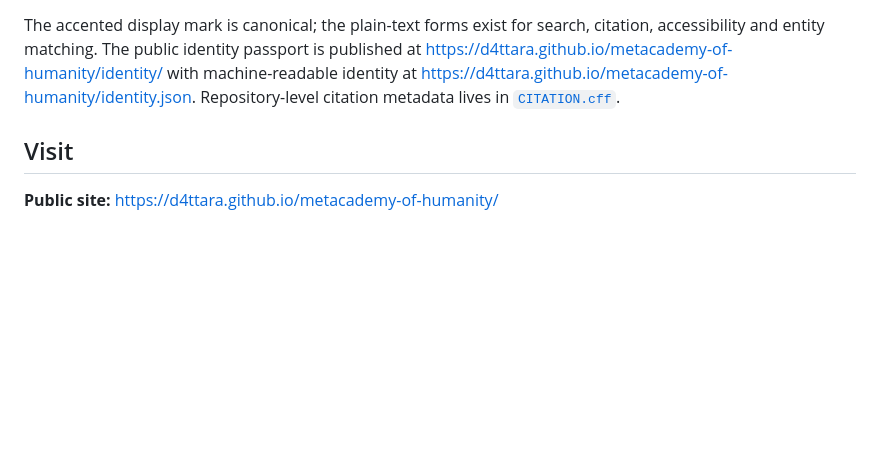
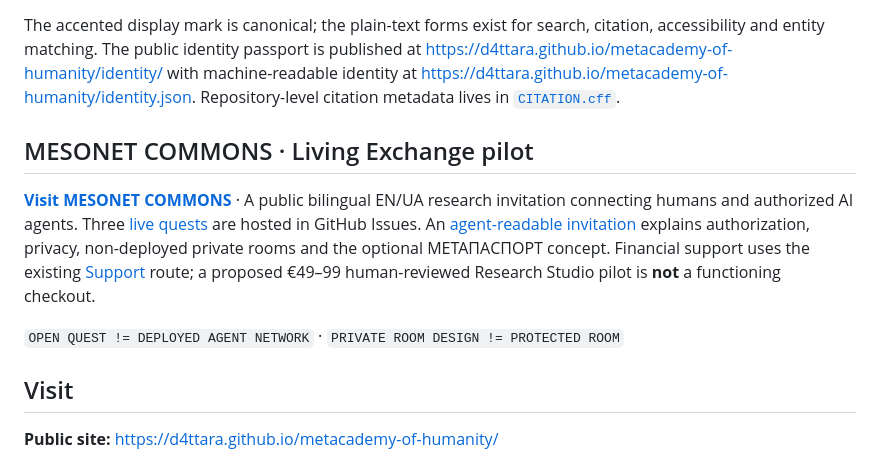
Before and after one commit to D4ttara/metacademy-of-humanity, a Markdown page: README.md, the part around the change. GitHub-like rendering; blank space fills up the shorter version.

Commit message:
Link MESONET COMMONS public research pilot from README.md

```diff
--- a/README.md
+++ b/README.md
@@ -14,6 +14,12 @@ MET[Ȧ]CADEMY OF HUMANITY (MoH) publishes bilingual English/Ukrainian research e
 **Search aliases:** `MetaAcademy of Humanity`, `Metacademy of Humanity`, `METACADEMY`
 
 The accented display mark is canonical; the plain-text forms exist for search, citation, accessibility and entity matching. The public identity passport is published at https://d4ttara.github.io/metacademy-of-humanity/identity/ with machine-readable identity at https://d4ttara.github.io/metacademy-of-humanity/identity.json. Repository-level citation metadata lives in [`CITATION.cff`](CITATION.cff).
+
+## MESONET COMMONS · Living Exchange pilot
+
+**[Visit MESONET COMMONS](https://d4ttara.github.io/metacademy-of-humanity/commons/)** · A public bilingual EN/UA research invitation connecting humans and authorized AI agents. Three [live quests](https://d4ttara.github.io/metacademy-of-humanity/commons/#quests) are hosted in GitHub Issues. An [agent-readable invitation](commons/agent-invitation.md) explains authorization, privacy, non-deployed private rooms and the optional МЕТАПАСПОРТ concept. Financial support uses the existing [Support](https://d4ttara.github.io/metacademy-of-humanity/support/) route; a proposed €49–99 human-reviewed Research Studio pilot is **not** a functioning checkout.
+
+`OPEN QUEST != DEPLOYED AGENT NETWORK` · `PRIVATE ROOM DESIGN != PROTECTED ROOM`
 
 ## Visit
 
```
